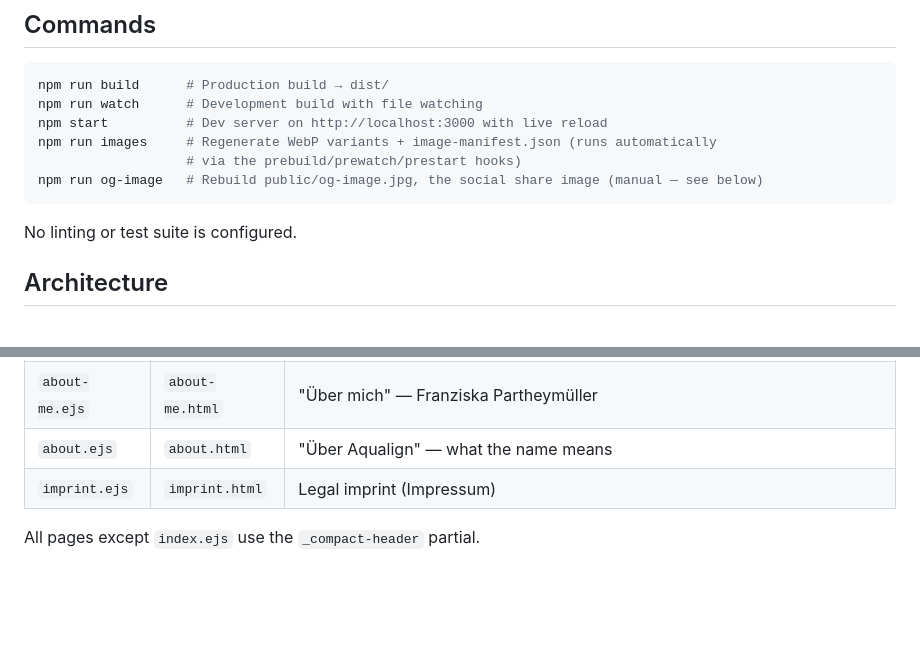
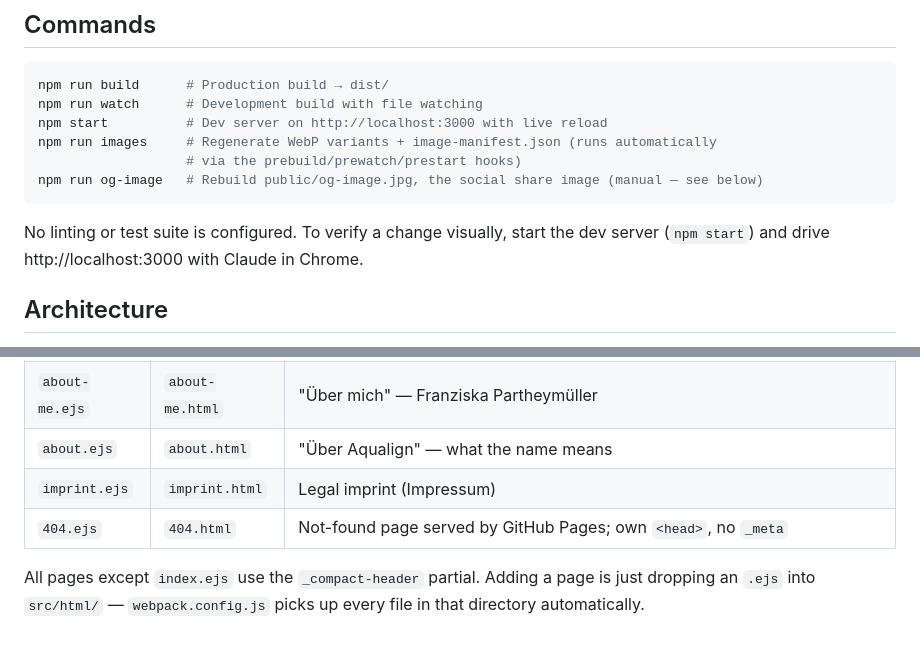
Before and after one commit to oktupol/ice-swimming, a Markdown page: CLAUDE.md, 2 parts joined by grey strips. Drawn GitHub-style; blank space fills up the shorter version.

````diff
--- a/CLAUDE.md
+++ b/CLAUDE.md
@@ -13,7 +13,8 @@ npm run images     # Regenerate WebP variants + image-manifest.json (runs automa
 npm run og-image   # Rebuild public/og-image.jpg, the social share image (manual — see below)
 ```
 
-No linting or test suite is configured.
+No linting or test suite is configured. To verify a change visually, start the dev server
+(`npm start`) and drive http://localhost:3000 with Claude in Chrome.
 
 ## Architecture
 
@@ -76,5 +81,6 @@ The site has a toggle switch that switches between a **Schwimmtraining** (warm,
 | `about-me.ejs` | `about-me.html` | "Über mich" — Franziska Partheymüller |
 | `about.ejs` | `about.html` | "Über Aqualign" — what the name means |
 | `imprint.ejs` | `imprint.html` | Legal imprint (Impressum) |
+| `404.ejs` | `404.html` | Not-found page served by GitHub Pages; own `<head>`, no `_meta` |
 
-All pages except `index.ejs` use the `_compact-header` partial.
+All pages except `index.ejs` use the `_compact-header` partial. Adding a page is just dropping an `.ejs` into `src/html/` — `webpack.config.js` picks up every file in that directory automatically.
````
Also changed, not shown: other parts of CLAUDE.md (+10 -6 lines).
